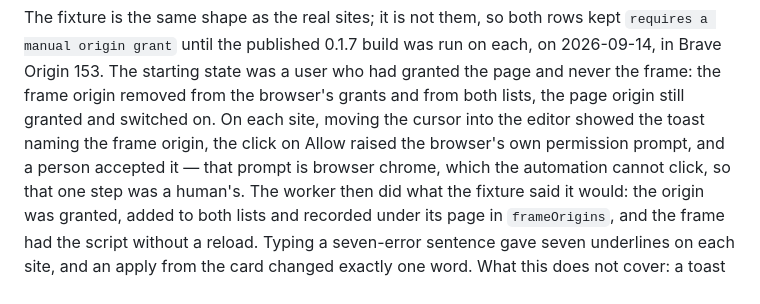
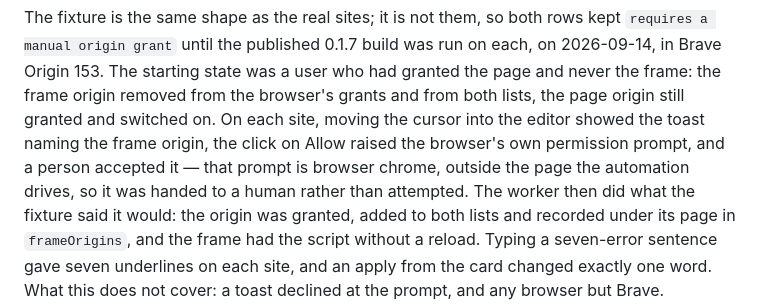
Before and after one commit to jiru-labs/proofkey, a Markdown page: COMPATIBILITY.md, the part around the change. Drawn GitHub-style.

Commit message:
Say the permission prompt was handed to a person, not that automation cannot click it
Nobody tried clicking it with the automation; the earlier wording stated
an inability that was never measured.

```diff
--- a/COMPATIBILITY.md
+++ b/COMPATIBILITY.md
@@ -212,8 +212,8 @@ the page and never the frame: the frame origin removed from the browser's grants
 and from both lists, the page origin still granted and switched on. On each site,
 moving the cursor into the editor showed the toast naming the frame origin, the
 click on Allow raised the browser's own permission prompt, and a person accepted
-it — that prompt is browser chrome, which the automation cannot click, so that one
-step was a human's. The worker then did what the fixture said it would: the origin
+it — that prompt is browser chrome, outside the page the automation drives, so it
+was handed to a human rather than attempted. The worker then did what the fixture said it would: the origin
 was granted, added to both lists and recorded under its page in `frameOrigins`, and
 the frame had the script without a reload. Typing a seven-error sentence gave seven
 underlines on each site, and an apply from the card changed exactly one word. What
```
